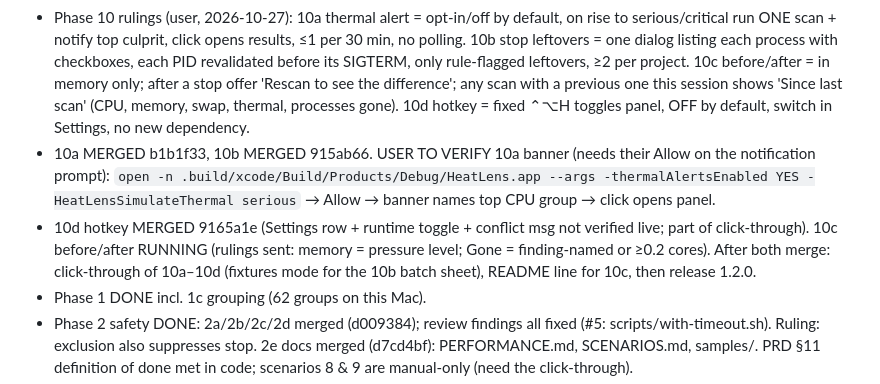
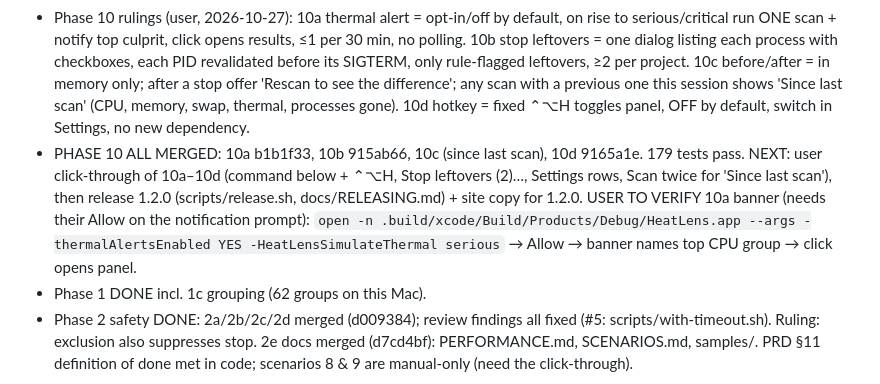
Before and after one commit to gorock007/heatlens, a Markdown page: handoffs/OPEN.md, the part around the change. Rendered like a GitHub page.

Commit message:
chore: OPEN.md after 10c

```diff
--- a/handoffs/OPEN.md
+++ b/handoffs/OPEN.md
@@ -23,8 +23,7 @@ Usage band: amber (5h 12% used, 16:55)
 - v1.1.0 RELEASED 2026-10-27 (https://github.com/gorock007/heatlens/releases/tag/v1.1.0): movable panel (6a), ports (8a), heatlens CLI/MCP bundled at Contents/Helpers/heatlens + Settings connect (7a/7b), report cap (7c). Notarization accepted the nested helper. Site download auto-serves it (releases/latest). 7d site copy merged (OpenCode; needed one correction: printed handoff instead of saving it).
 - 9a keeping-awake MERGED (unreleased). 1.2.0 = 9a + 10a–10d when all merged. AI ruling: explain + propose typed actions only; no free-form command execution; CLI/MCP read-only.
 - Phase 10 rulings (user, 2026-10-27): 10a thermal alert = opt-in/off by default, on rise to serious/critical run ONE scan + notify top culprit, click opens results, ≤1 per 30 min, no polling. 10b stop leftovers = one dialog listing each process with checkboxes, each PID revalidated before its SIGTERM, only rule-flagged leftovers, ≥2 per project. 10c before/after = in memory only; after a stop offer 'Rescan to see the difference'; any scan with a previous one this session shows 'Since last scan' (CPU, memory, swap, thermal, processes gone). 10d hotkey = fixed ⌃⌥H toggles panel, OFF by default, switch in Settings, no new dependency.
-- 10a MERGED b1b1f33, 10b MERGED 915ab66. USER TO VERIFY 10a banner (needs their Allow on the notification prompt): `open -n .build/xcode/Build/Products/Debug/HeatLens.app --args -thermalAlertsEnabled YES -HeatLensSimulateThermal serious` → Allow → banner names top CPU group → click opens panel.
-- 10d hotkey MERGED 9165a1e (Settings row + runtime toggle + conflict msg not verified live; part of click-through). 10c before/after RUNNING (rulings sent: memory = pressure level; Gone = finding-named or ≥0.2 cores). After both merge: click-through of 10a–10d (fixtures mode for the 10b batch sheet), README line for 10c, then release 1.2.0.
+- PHASE 10 ALL MERGED: 10a b1b1f33, 10b 915ab66, 10c (since last scan), 10d 9165a1e. 179 tests pass. NEXT: user click-through of 10a–10d (command below + ⌃⌥H, Stop leftovers (2)…, Settings rows, Scan twice for 'Since last scan'), then release 1.2.0 (scripts/release.sh, docs/RELEASING.md) + site copy for 1.2.0. USER TO VERIFY 10a banner (needs their Allow on the notification prompt): `open -n .build/xcode/Build/Products/Debug/HeatLens.app --args -thermalAlertsEnabled YES -HeatLensSimulateThermal serious` → Allow → banner names top CPU group → click opens panel.
 - Phase 1 DONE incl. 1c grouping (62 groups on this Mac).
 - Phase 2 safety DONE: 2a/2b/2c/2d merged (d009384); review findings all fixed (#5: scripts/with-timeout.sh). Ruling: exclusion also suppresses stop. 2e docs merged (d7cd4bf): PERFORMANCE.md, SCENARIOS.md, samples/. PRD §11 definition of done met in code; scenarios 8 & 9 are manual-only (need the click-through).
 - Phase 3a click-through DONE (docs/CLICKTHROUGH.md): all 10 steps pass; scenarios 6/8/9/11 verified by hand. Remaining unverified: scenario 7 wording (needs a Mac without thermal info), Activity Monitor comparison (user). Driving trick: cua.getApp times out on LSUIElement apps; a CoreGraphics click on the status icon + System Events works.
```
